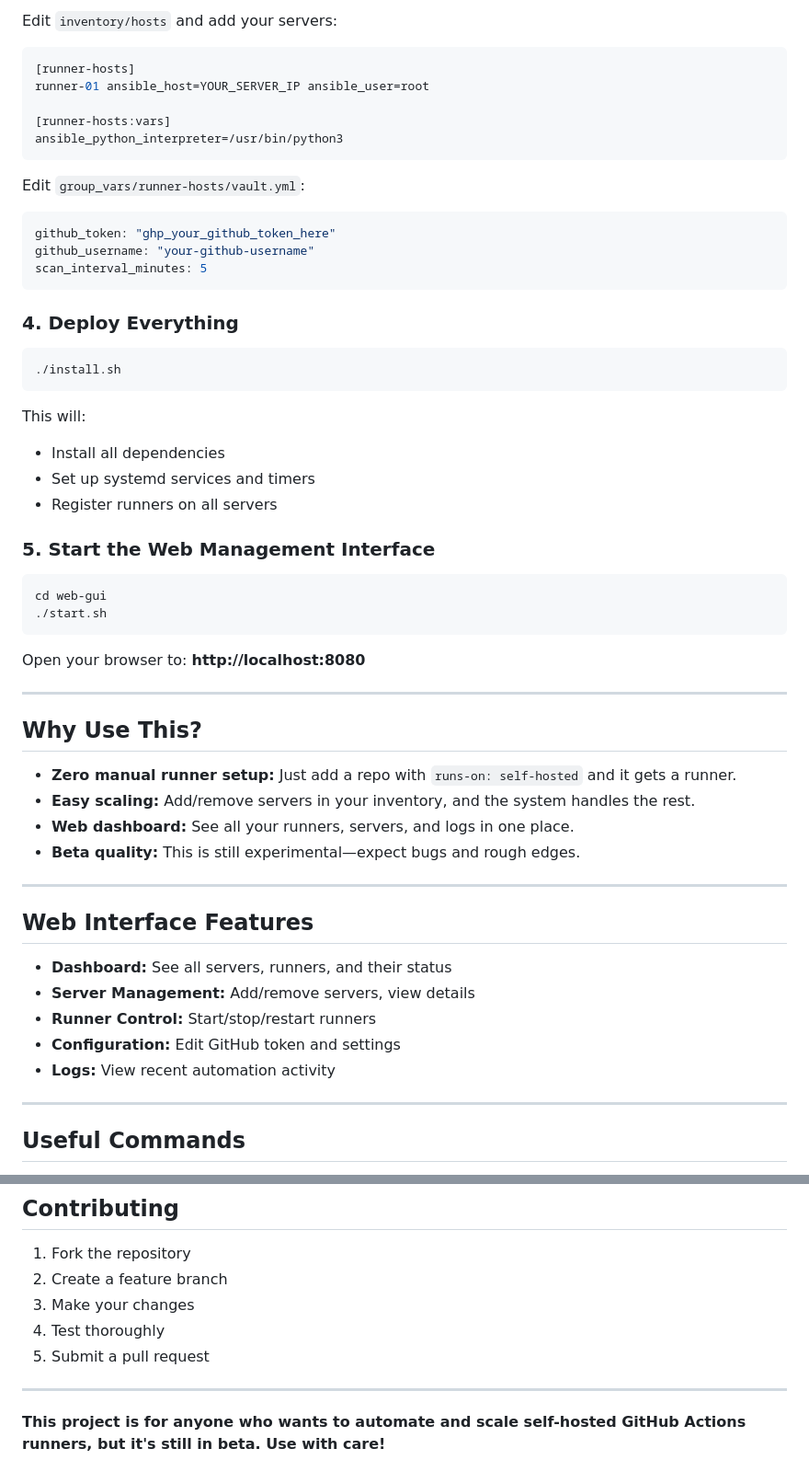
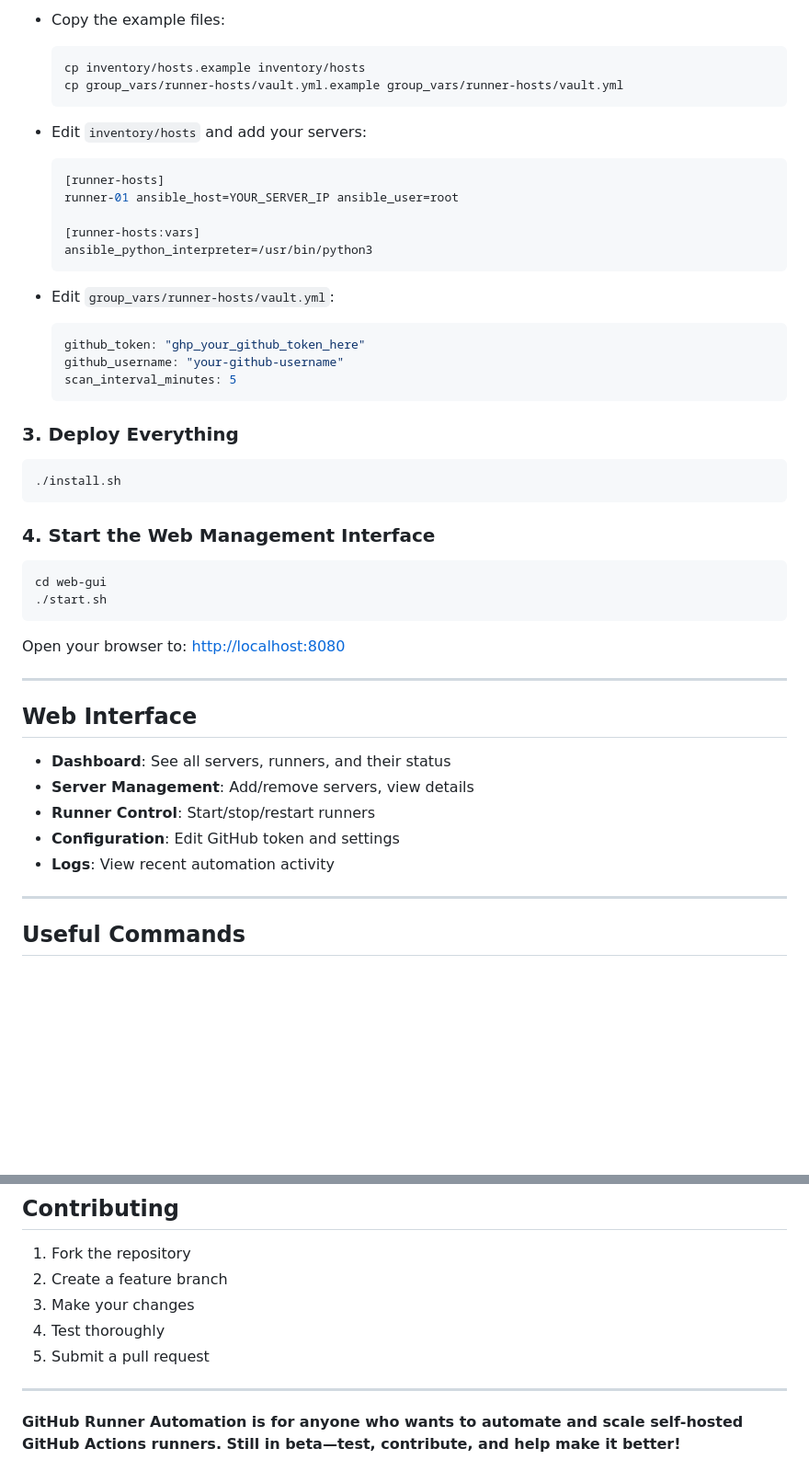
Before and after one commit to ivanzud/github-runner-automation, a Markdown page: README.md, 2 parts joined by grey strips. Shown at 92% size. GitHub-like rendering; blank space fills up the shorter version.

````diff
--- a/README.md
+++ b/README.md
@@ -58,61 +69,50 @@ cd github-runner-automation
 
-Edit `inventory/hosts` and add your servers:
+- Copy the example files:
+  ```bash
+  cp inventory/hosts.example inventory/hosts
+  cp group_vars/runner-hosts/vault.yml.example group_vars/runner-hosts/vault.yml
+  ```
+- Edit `inventory/hosts` and add your servers:
 
-```ini
-[runner-hosts]
-runner-01 ansible_host=YOUR_SERVER_IP ansible_user=root
+  ```ini
+  [runner-hosts]
+  runner-01 ansible_host=YOUR_SERVER_IP ansible_user=root
 
-[runner-hosts:vars]
-ansible_python_interpreter=/usr/bin/python3
-```
+  [runner-hosts:vars]
+  ansible_python_interpreter=/usr/bin/python3
+  ```
 
-Edit `group_vars/runner-hosts/vault.yml`:
+- Edit `group_vars/runner-hosts/vault.yml`:
+  ```yaml
+  github_token: "ghp_your_github_token_here"
+  github_username: "your-github-username"
+  scan_interval_minutes: 5
+  ```
 
-```yaml
-github_token: "ghp_your_github_token_here"
-github_username: "your-github-username"
-scan_interval_minutes: 5
-```
-
-### 4. Deploy Everything
+### 3. Deploy Everything
 
 ```bash
 ./install.sh
 ```
 
-This will:
-
-- Install all dependencies
-- Set up systemd services and timers
-- Register runners on all servers
-
-### 5. Start the Web Management Interface
+### 4. Start the Web Management Interface
 
 ```bash
 cd web-gui
 ./start.sh
 ```
 
-Open your browser to: **http://localhost:8080**
+Open your browser to: [http://localhost:8080](http://localhost:8080)
 
 ---
 
-## Why Use This?
+## Web Interface
 
-- **Zero manual runner setup:** Just add a repo with `runs-on: self-hosted` and it gets a runner.
-- **Easy scaling:** Add/remove servers in your inventory, and the system handles the rest.
-- **Web dashboard:** See all your runners, servers, and logs in one place.
-- **Beta quality:** This is still experimental—expect bugs and rough edges.
-
----
-
-## Web Interface Features
-
-- **Dashboard:** See all servers, runners, and their status
-- **Server Management:** Add/remove servers, view details
-- **Runner Control:** Start/stop/restart runners
-- **Configuration:** Edit GitHub token and settings
-- **Logs:** View recent automation activity
+- **Dashboard**: See all servers, runners, and their status
+- **Server Management**: Add/remove servers, view details
+- **Runner Control**: Start/stop/restart runners
+- **Configuration**: Edit GitHub token and settings
+- **Logs**: View recent automation activity
 
 ---
 
@@ -184,4 +184,4 @@ github-runner-automation/
 
 ---
 
-**This project is for anyone who wants to automate and scale self-hosted GitHub Actions runners, but it's still in beta. Use with care!**
+**GitHub Runner Automation is for anyone who wants to automate and scale self-hosted GitHub Actions runners. Still in beta—test, contribute, and help make it better!**
````
Also changed, not shown: other parts of README.md (+36 -25 lines).
